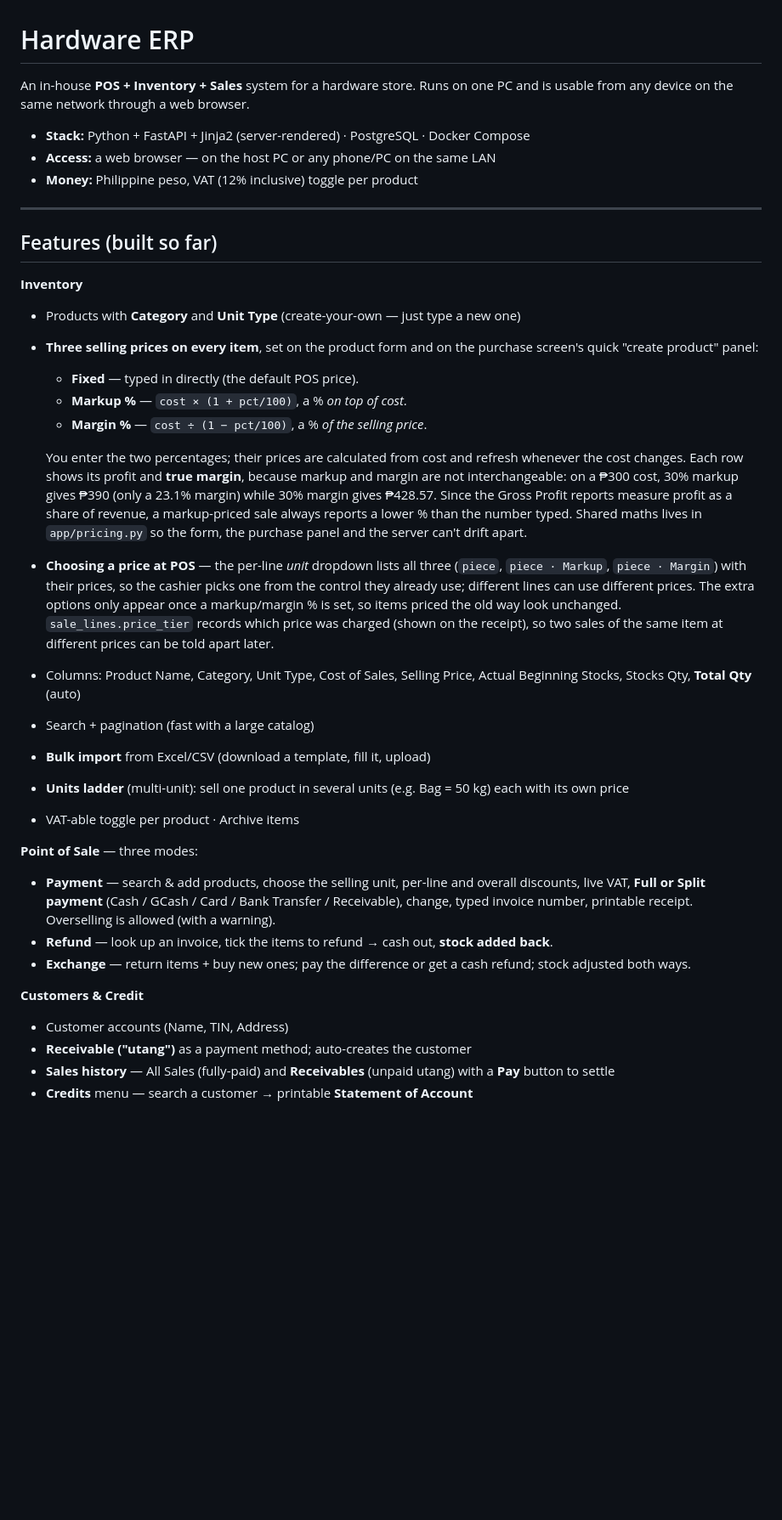
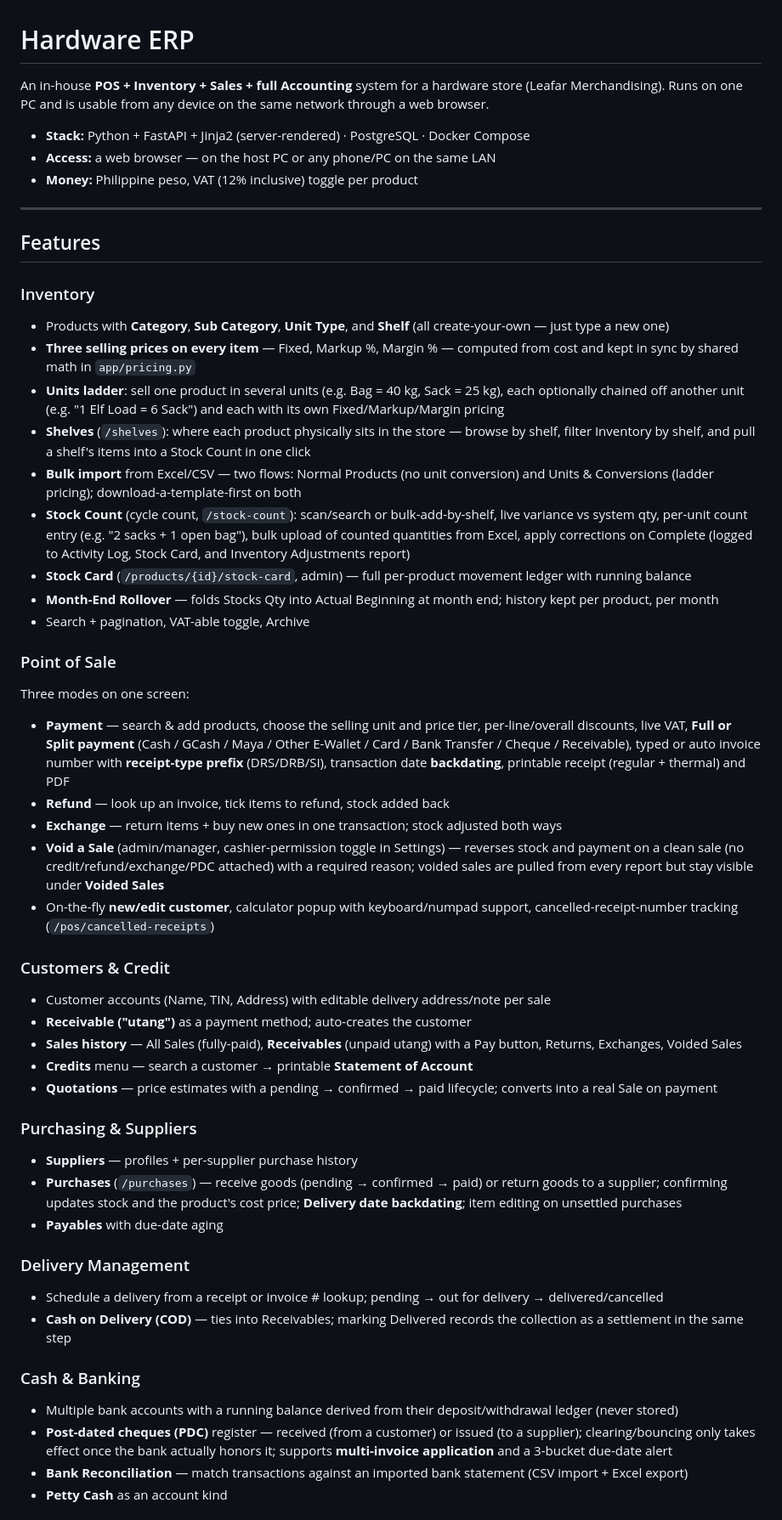
Before and after one commit to Julsproject/erp-system, a Markdown page: README.md, the part around one of its changes. Shown at 85% size. Drawn GitHub-style; blank space fills up the shorter version.

```diff
--- a/README.md
+++ b/README.md
@@ -1,6 +1,6 @@
 # Hardware ERP
 
-An in-house **POS + Inventory + Sales** system for a hardware store. Runs on one PC and is usable from any device on the same network through a web browser.
+An in-house **POS + Inventory + Sales + full Accounting** system for a hardware store (Leafar Merchandising). Runs on one PC and is usable from any device on the same network through a web browser.
 
 - **Stack:** Python + FastAPI + Jinja2 (server-rendered) · PostgreSQL · Docker Compose
 - **Access:** a web browser — on the host PC or any phone/PC on the same LAN
@@ -8,44 +8,46 @@ An in-house **POS + Inventory + Sales** system for a hardware store. Runs on one
 
 ---
 
-## Features (built so far)
+## Features
 
-**Inventory**
-- Products with **Category** and **Unit Type** (create-your-own — just type a new one)
-- **Three selling prices on every item**, set on the product form and on the
-  purchase screen's quick "create product" panel:
-  - **Fixed** — typed in directly (the default POS price).
-  - **Markup %** — `cost × (1 + pct/100)`, a % *on top of cost*.
-  - **Margin %** — `cost ÷ (1 − pct/100)`, a % *of the selling price*.
+### Inventory
+- Products with **Category**, **Sub Category**, **Unit Type**, and **Shelf** (all create-your-own — just type a new one)
+- **Three selling prices on every item** — Fixed, Markup %, Margin % — computed from cost and kept in sync by shared math in `app/pricing.py`
+- **Units ladder**: sell one product in several units (e.g. Bag = 40 kg, Sack = 25 kg), each optionally chained off another unit (e.g. "1 Elf Load = 6 Sack") and each with its own Fixed/Markup/Margin pricing
+- **Shelves** (`/shelves`): where each product physically sits in the store — browse by shelf, filter Inventory by shelf, and pull a shelf's items into a Stock Count in one click
+- **Bulk import** from Excel/CSV — two flows: Normal Products (no unit conversion) and Units & Conversions (ladder pricing); download-a-template-first on both
+- **Stock Count** (cycle count, `/stock-count`): scan/search or bulk-add-by-shelf, live variance vs system qty, per-unit count entry (e.g. "2 sacks + 1 open bag"), bulk upload of counted quantities from Excel, apply corrections on Complete (logged to Activity Log, Stock Card, and Inventory Adjustments report)
+- **Stock Card** (`/products/{id}/stock-card`, admin) — full per-product movement ledger with running balance
+- **Month-End Rollover** — folds Stocks Qty into Actual Beginning at month end; history kept per product, per month
+- Search + pagination, VAT-able toggle, Archive
 
-  You enter the two percentages; their prices are calculated from cost and
-  refresh whenever the cost changes. Each row shows its profit and **true
-  margin**, because markup and margin are not interchangeable: on a ₱300 cost,
-  30% markup gives ₱390 (only a 23.1% margin) while 30% margin gives ₱428.57.
-  Since the Gross Profit reports measure profit as a share of revenue, a
-  markup-priced sale always reports a lower % than the number typed.
-  Shared maths lives in `app/pricing.py` so the form, the purchase panel and
-  the server can't drift apart.
-- **Choosing a price at POS** — the per-line *unit* dropdown lists all three
-  (`piece`, `piece · Markup`, `piece · Margin`) with their prices, so the
-  cashier picks one from the control they already use; different lines can use
-  different prices. The extra options only appear once a markup/margin % is
-  set, so items priced the old way look unchanged. `sale_lines.price_tier`
-  records which price was charged (shown on the receipt), so two sales of the
-  same item at different prices can be told apart later.
-- Columns: Product Name, Category, Unit Type, Cost of Sales, Selling Price, Actual Beginning Stocks, Stocks Qty, **Total Qty** (auto)
-- Search + pagination (fast with a large catalog)
-- **Bulk import** from Excel/CSV (download a template, fill it, upload)
-- **Units ladder** (multi-unit): sell one product in several units (e.g. Bag = 50 kg) each with its own price
-- VAT-able toggle per product · Archive items
+### Point of Sale
+Three modes on one screen:
+- **Payment** — search & add products, choose the selling unit and price tier, per-line/overall discounts, live VAT, **Full or Split payment** (Cash / GCash / Maya / Other E-Wallet / Card / Bank Transfer / Cheque / Receivable), typed or auto invoice number with **receipt-type prefix** (DRS/DRB/SI), transaction date **backdating**, printable receipt (regular + thermal) and PDF
+- **Refund** — look up an invoice, tick items to refund, stock added back
+- **Exchange** — return items + buy new ones in one transaction; stock adjusted both ways
+- **Void a Sale** (admin/manager, cashier-permission toggle in Settings) — reverses stock and payment on a clean sale (no credit/refund/exchange/PDC attached) with a required reason; voided sales are pulled from every report but stay visible under **Voided Sales**
+- On-the-fly **new/edit customer**, calculator popup with keyboard/numpad support, cancelled-receipt-number tracking (`/pos/cancelled-receipts`)
 
-**Point of Sale** — three modes:
-- **Payment** — search & add products, choose the selling unit, per-line and overall discounts, live VAT, **Full or Split payment** (Cash / GCash / Card / Bank Transfer / Receivable), change, typed invoice number, printable receipt. Overselling is allowed (with a warning).
-- **Refund** — look up an invoice, tick the items to refund → cash out, **stock added back**.
-- **Exchange** — return items + buy new ones; pay the difference or get a cash refund; stock adjusted both ways.
+### Customers & Credit
+- Customer accounts (Name, TIN, Address) with editable delivery address/note per sale
+- **Receivable ("utang")** as a payment method; auto-creates the customer
+- **Sales history** — All Sales (fully-paid), **Receivables** (unpaid utang) with a Pay button, Returns, Exchanges, Voided Sales
+- **Credits** menu — search a customer → printable **Statement of Account**
+- **Quotations** — price estimates with a pending → confirmed → paid lifecycle; converts into a real Sale on payment
 
-**Customers & Credit**
-- Customer accounts (Name, TIN, Address)
-- **Receivable ("utang")** as a payment method; auto-creates the customer
-- **Sales history** — All Sales (fully-paid) and **Receivables** (unpaid utang) with a **Pay** button to settle
-- **Credits** menu — search a customer → printable **Statement of Account**
+### Purchasing & Suppliers
+- **Suppliers** — profiles + per-supplier purchase history
+- **Purchases** (`/purchases`) — receive goods (pending → confirmed → paid) or return goods to a supplier; confirming updates stock and the product's cost price; **Delivery date backdating**; item editing on unsettled purchases
+- **Payables** with due-date aging
+
+### Delivery Management
+- Schedule a delivery from a receipt or invoice # lookup; pending → out for delivery → delivered/cancelled
+- **Cash on Delivery (COD)** — ties into Receivables; marking Delivered records the collection as a settlement in the same step
+
+### Cash & Banking
+- Multiple bank accounts with a running balance derived from their deposit/withdrawal ledger (never stored)
+- **Post-dated cheques (PDC)** register — received (from a customer) or issued (to a supplier); clearing/bouncing only takes effect once the bank actually honors it; supports **multi-invoice application** and a 3-bucket due-date alert
+- **Bank Reconciliation** — match transactions against an imported bank statement (CSV import + Excel export)
+- **Petty Cash** as an account kind
+
```
Also changed, not shown: other parts of README.md (+83 -147 lines).
